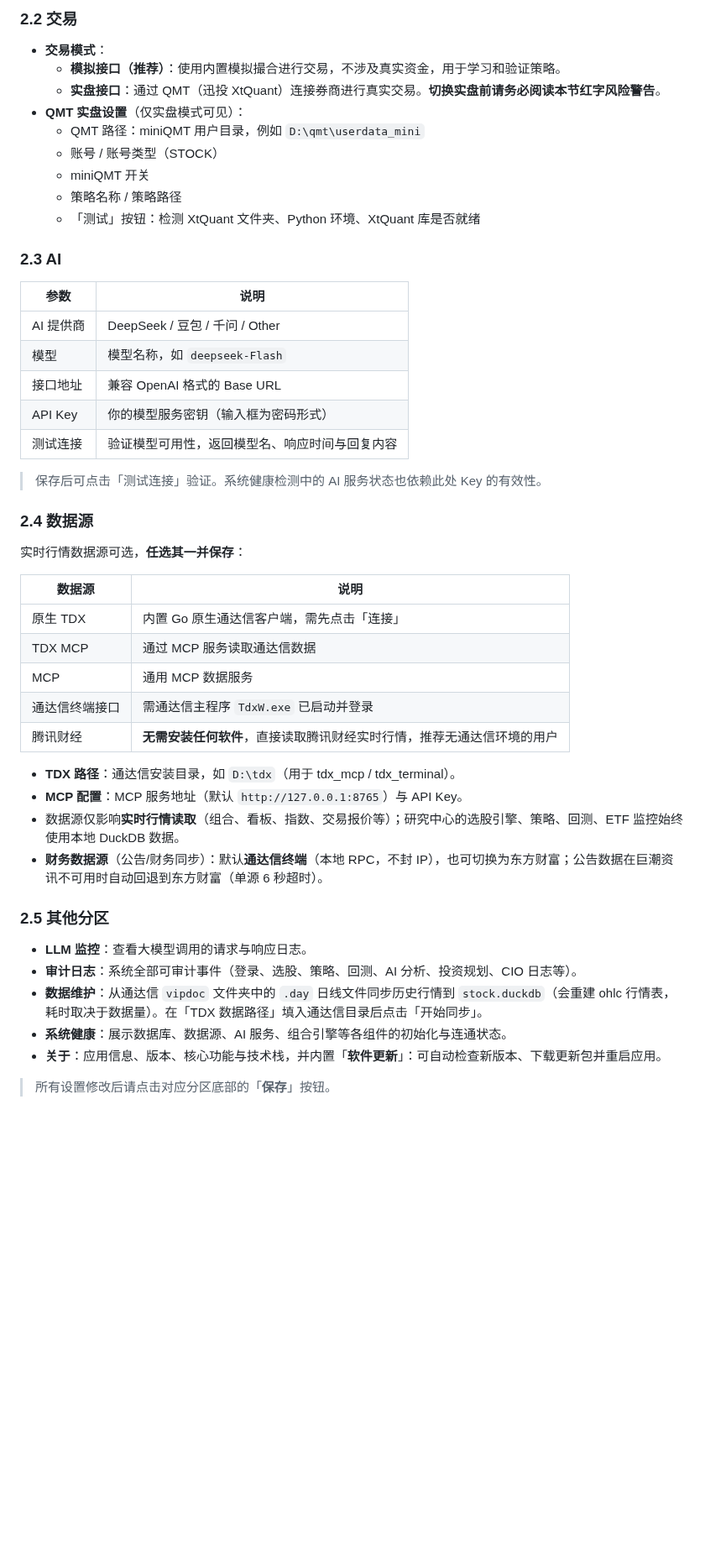
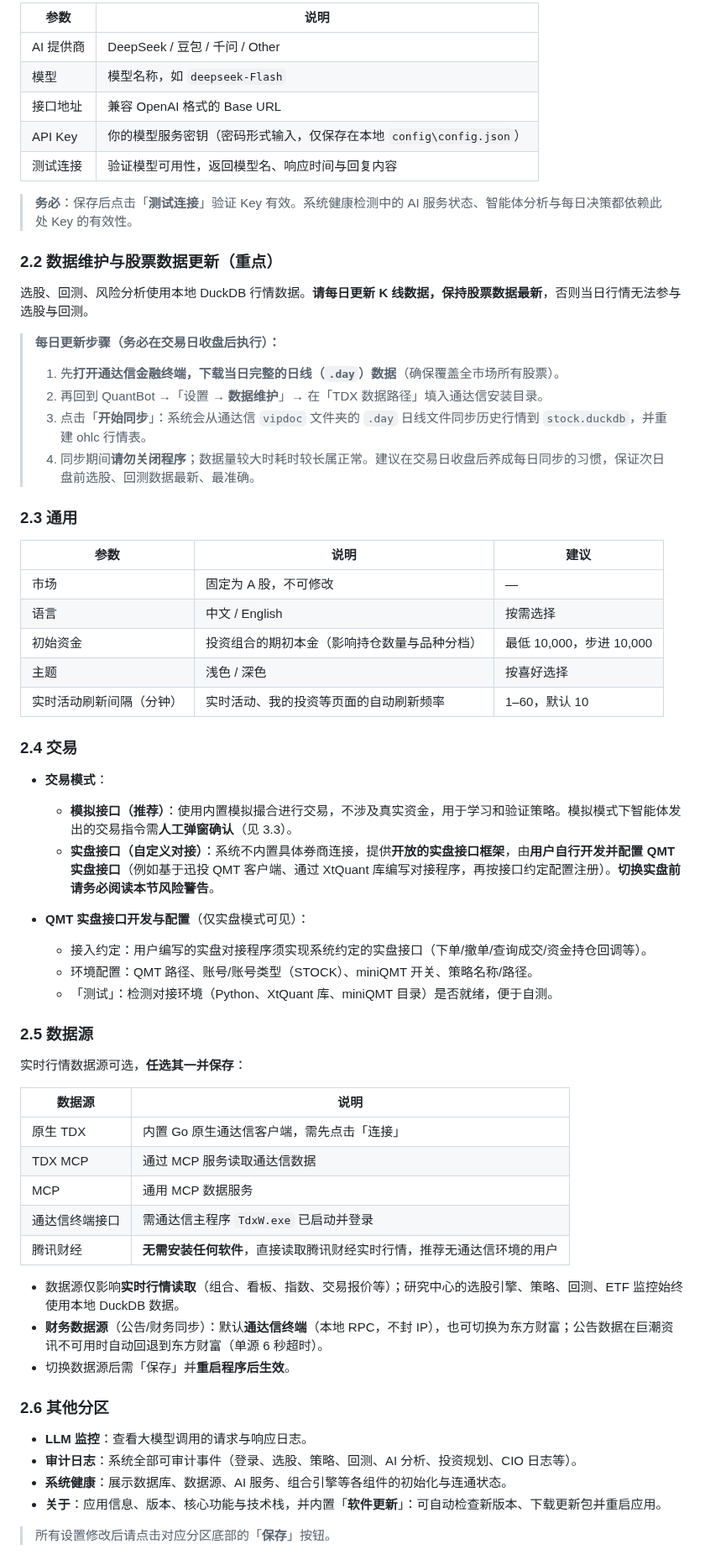
Before and after one commit to jeokeo011222/quantbot, a Markdown page: ui/用户手册.md, the part around one of its changes. Shown at 84% size. GitHub-like rendering; blank space fills up the shorter version.

```diff
--- a/ui/用户手册.md
+++ b/ui/用户手册.md
@@ -55,50 +70,66 @@
 
-### 2.2 交易
+| 参数 | 说明 |
+| ---- | ---- |
+| AI 提供商 | DeepSeek / 豆包 / 千问 / Other |
+| 模型 | 模型名称，如 `deepseek-Flash` |
+| 接口地址 | 兼容 OpenAI 格式的 Base URL |
+| API Key | 你的模型服务密钥（密码形式输入，仅保存在本地 `config\config.json`） |
+| 测试连接 | 验证模型可用性，返回模型名、响应时间与回复内容 |
+
+> **务必**：保存后点击「**测试连接**」验证 Key 有效。系统健康检测中的 AI 服务状态、智能体分析与每日决策都依赖此处 Key 的有效性。
+
+### 2.2 数据维护与股票数据更新（重点）
+
+选股、回测、风险分析使用本地 DuckDB 行情数据。**请每日更新 K 线数据，保持股票数据最新**，否则当日行情无法参与选股与回测。
+
+> **每日更新步骤（务必在交易日收盘后执行）：**
+>
+> 1. 先**打开通达信金融终端，下载当日完整的日线（`.day`）数据**（确保覆盖全市场所有股票）。
+> 2. 再回到 QuantBot →「设置 → **数据维护**」→ 在「TDX 数据路径」填入通达信安装目录。
+> 3. 点击「**开始同步**」：系统会从通达信 `vipdoc` 文件夹的 `.day` 日线文件同步历史行情到 `stock.duckdb`，并重建 ohlc 行情表。
+> 4. 同步期间**请勿关闭程序**；数据量较大时耗时较长属正常。建议在交易日收盘后养成每日同步的习惯，保证次日盘前选股、回测数据最新、最准确。
+
+### 2.3 通用
+
+| 参数 | 说明 | 建议 |
+| ---- | ---- | ---- |
+| 市场 | 固定为 A 股，不可修改 | — |
+| 语言 | 中文 / English | 按需选择 |
+| 初始资金 | 投资组合的期初本金（影响持仓数量与品种分档） | 最低 10,000，步进 10,000 |
+| 主题 | 浅色 / 深色 | 按喜好选择 |
+| 实时活动刷新间隔（分钟） | 实时活动、我的投资等页面的自动刷新频率 | 1–60，默认 10 |
+
+### 2.4 交易
 
 - **交易模式**：
-  - **模拟接口（推荐）**：使用内置模拟撮合进行交易，不涉及真实资金，用于学习和验证策略。
-  - **实盘接口**：通过 QMT（迅投 XtQuant）连接券商进行真实交易。**切换实盘前请务必阅读本节红字风险警告**。
-- **QMT 实盘设置**（仅实盘模式可见）：
-  - QMT 路径：miniQMT 用户目录，例如 `D:\qmt\userdata_mini`
-  - 账号 / 账号类型（STOCK）
-  - miniQMT 开关
-  - 策略名称 / 策略路径
-  - 「测试」按钮：检测 XtQuant 文件夹、Python 环境、XtQuant 库是否就绪
+  - **模拟接口（推荐）**：使用内置模拟撮合进行交易，不涉及真实资金，用于学习和验证策略。模拟模式下智能体发出的交易指令需**人工弹窗确认**（见 3.3）。
+  - **实盘接口（自定义对接）**：系统不内置具体券商连接，提供**开放的实盘接口框架**，由**用户自行开发并配置 QMT 实盘接口**（例如基于迅投 QMT 客户端、通过 XtQuant 库编写对接程序，再按接口约定配置注册）。**切换实盘前请务必阅读本节风险警告**。
 
-### 2.3 AI
+- **QMT 实盘接口开发与配置**（仅实盘模式可见）：
+  - 接入约定：用户编写的实盘对接程序须实现系统约定的实盘接口（下单/撤单/查询成交/资金持仓回调等）。
+  - 环境配置：QMT 路径、账号/账号类型（STOCK）、miniQMT 开关、策略名称/路径。
+  - 「测试」：检测对接环境（Python、XtQuant 库、miniQMT 目录）是否就绪，便于自测。
 
-| 参数      | 说明                         |
-| ------- | -------------------------- |
-| AI 提供商  | DeepSeek / 豆包 / 千问 / Other |
-| 模型      | 模型名称，如 `deepseek-Flash`    |
-| 接口地址    | 兼容 OpenAI 格式的 Base URL     |
-| API Key | 你的模型服务密钥（输入框为密码形式）         |
-| 测试连接    | 验证模型可用性，返回模型名、响应时间与回复内容    |
-
-> 保存后可点击「测试连接」验证。系统健康检测中的 AI 服务状态也依赖此处 Key 的有效性。
-
-### 2.4 数据源
+### 2.5 数据源
 
 实时行情数据源可选，**任选其一并保存**：
 
-| 数据源     | 说明                                    |
-| ------- | ------------------------------------- |
-| 原生 TDX  | 内置 Go 原生通达信客户端，需先点击「连接」               |
-| TDX MCP | 通过 MCP 服务读取通达信数据                      |
-| MCP     | 通用 MCP 数据服务                           |
-| 通达信终端接口 | 需通达信主程序 `TdxW.exe` 已启动并登录             |
-| 腾讯财经    | **无需安装任何软件**，直接读取腾讯财经实时行情，推荐无通达信环境的用户 |
+| 数据源 | 说明 |
+| ---- | ---- |
+| 原生 TDX | 内置 Go 原生通达信客户端，需先点击「连接」 |
+| TDX MCP | 通过 MCP 服务读取通达信数据 |
+| MCP | 通用 MCP 数据服务 |
+| 通达信终端接口 | 需通达信主程序 `TdxW.exe` 已启动并登录 |
+| 腾讯财经 | **无需安装任何软件**，直接读取腾讯财经实时行情，推荐无通达信环境的用户 |
 
-- **TDX 路径**：通达信安装目录，如 `D:\tdx`（用于 tdx_mcp / tdx_terminal）。
-- **MCP 配置**：MCP 服务地址（默认 `http://127.0.0.1:8765`）与 API Key。
 - 数据源仅影响**实时行情读取**（组合、看板、指数、交易报价等）；研究中心的选股引擎、策略、回测、ETF 监控始终使用本地 DuckDB 数据。
 - **财务数据源**（公告/财务同步）：默认**通达信终端**（本地 RPC，不封 IP），也可切换为东方财富；公告数据在巨潮资讯不可用时自动回退到东方财富（单源 6 秒超时）。
+- 切换数据源后需「保存」并**重启程序后生效**。
 
-### 2.5 其他分区
+### 2.6 其他分区
 
 - **LLM 监控**：查看大模型调用的请求与响应日志。
 - **审计日志**：系统全部可审计事件（登录、选股、策略、回测、AI 分析、投资规划、CIO 日志等）。
-- **数据维护**：从通达信 `vipdoc` 文件夹中的 `.day` 日线文件同步历史行情到 `stock.duckdb`（会重建 ohlc 行情表，耗时取决于数据量）。在「TDX 数据路径」填入通达信目录后点击「开始同步」。
 - **系统健康**：展示数据库、数据源、AI 服务、组合引擎等各组件的初始化与连通状态。
 - **关于**：应用信息、版本、核心功能与技术栈，并内置「**软件更新**」：可自动检查新版本、下载更新包并重启应用。
 
```
Also changed, not shown: other parts of ui/用户手册.md (+148 -71 lines), README.md (+2 -2 lines), ui/image/实时直播2.png (added), 15 other files.
